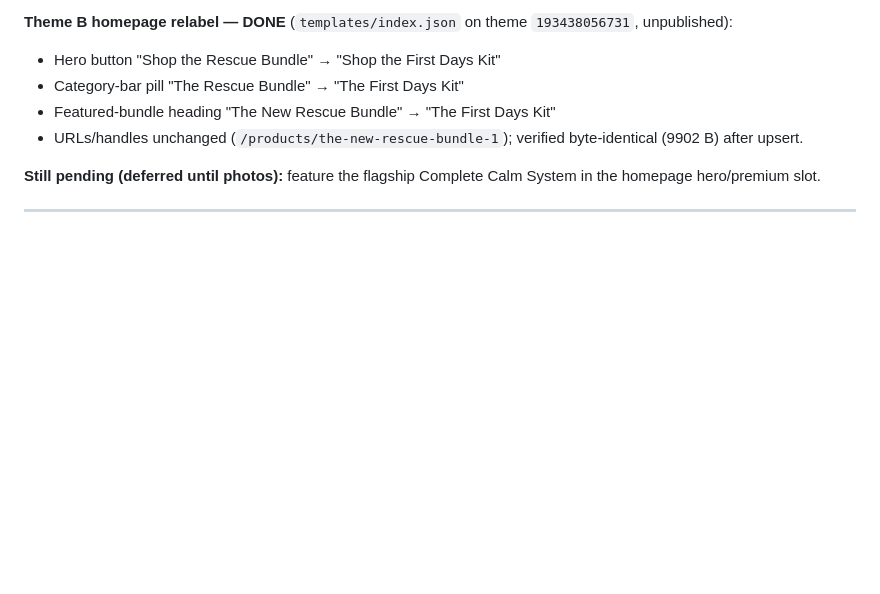
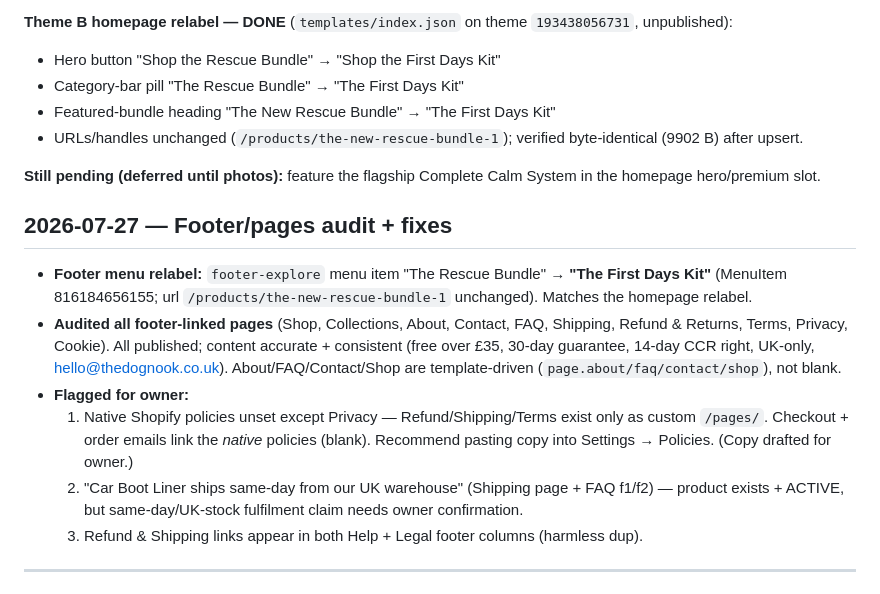
Before and after one commit to aryancodes420/sc, a Markdown page: audit/implementation-notes/live-catalog-changes.md, the part around the change. Drawn GitHub-style; blank space fills up the shorter version.

Commit message:
chore(nav): relabel footer Explore item to First Days Kit; log pages audit
Co-Authored-By: Claude Opus 4.8 <noreply@anthropic.com>
Claude-Session: https://claude.ai/code/session_01RoEGCndVuQ8BUtz3bvx6PM

```diff
--- a/audit/implementation-notes/live-catalog-changes.md
+++ b/audit/implementation-notes/live-catalog-changes.md
@@ -36,6 +36,14 @@ storefront until member products go ACTIVE.
 - URLs/handles unchanged (`/products/the-new-rescue-bundle-1`); verified byte-identical (9902 B) after upsert.
 
 **Still pending (deferred until photos):** feature the flagship Complete Calm System in the homepage hero/premium slot.
+
+## 2026-07-27 — Footer/pages audit + fixes
+- **Footer menu relabel:** `footer-explore` menu item "The Rescue Bundle" → **"The First Days Kit"** (MenuItem 816184656155; url `/products/the-new-rescue-bundle-1` unchanged). Matches the homepage relabel.
+- **Audited all footer-linked pages** (Shop, Collections, About, Contact, FAQ, Shipping, Refund & Returns, Terms, Privacy, Cookie). All published; content accurate + consistent (free over £35, 30-day guarantee, 14-day CCR right, UK-only, hello@thedognook.co.uk). About/FAQ/Contact/Shop are template-driven (`page.about/faq/contact/shop`), not blank.
+- **Flagged for owner:**
+  1. Native Shopify policies unset except Privacy — Refund/Shipping/Terms exist only as custom `/pages/`. Checkout + order emails link the *native* policies (blank). Recommend pasting copy into Settings → Policies. (Copy drafted for owner.)
+  2. "Car Boot Liner ships same-day from our UK warehouse" (Shipping page + FAQ f1/f2) — product exists + ACTIVE, but same-day/UK-stock fulfilment claim needs owner confirmation.
+  3. Refund & Shipping links appear in both Help + Legal footer columns (harmless dup).
 
 ---
 
```
